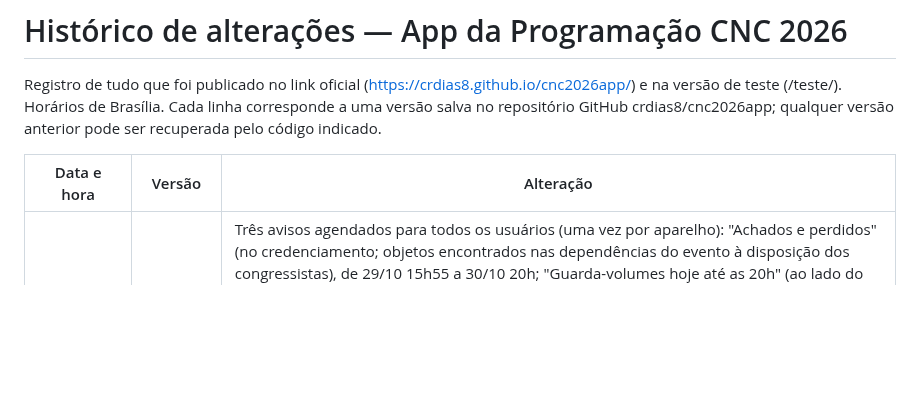
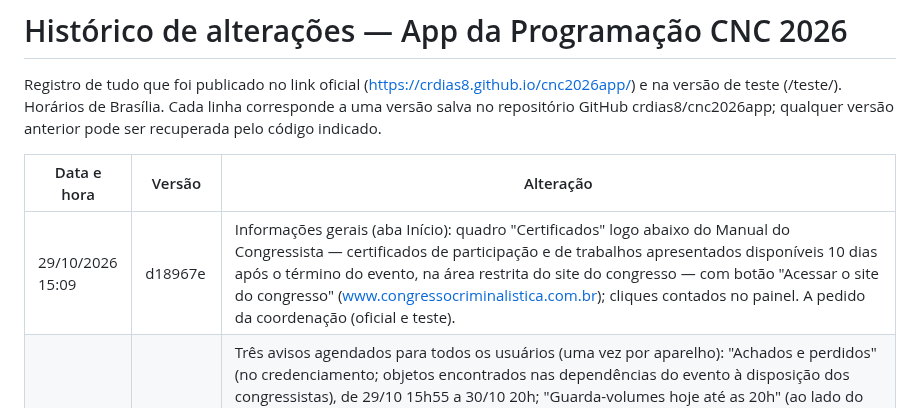
Before and after one commit to crdias8/cnc2026app, a Markdown page: HISTORICO.md, the part around the change. GitHub-like rendering; blank space fills up the shorter version.

Commit message:
Histórico: quadro dos certificados
Co-Authored-By: Claude Opus 5.5 <noreply@anthropic.com>
Claude-Session: https://claude.ai/code/session_01QpbTdYhaPvXSWS9jUnXZKz

```diff
--- a/HISTORICO.md
+++ b/HISTORICO.md
@@ -4,6 +4,7 @@ Registro de tudo que foi publicado no link oficial (https://crdias8.github.io/cn
 
 | Data e hora | Versão | Alteração |
 |---|---|---|
+| 29/10/2026 15:09 | d18967e | Informações gerais (aba Início): quadro "Certificados" logo abaixo do Manual do Congressista — certificados de participação e de trabalhos apresentados disponíveis 10 dias após o término do evento, na área restrita do site do congresso — com botão "Acessar o site do congresso" (www.congressocriminalistica.com.br); cliques contados no painel. A pedido da coordenação (oficial e teste). |
 | 29/10/2026 14:43 | 5718deb | Três avisos agendados para todos os usuários (uma vez por aparelho): "Achados e perdidos" (no credenciamento; objetos encontrados nas dependências do evento à disposição dos congressistas), de 29/10 15h55 a 30/10 20h; "Guarda-volumes hoje até as 20h" (ao lado do credenciamento), de 30/10 8h a 30/10 20h, substituindo o aviso anterior de guarda-volumes, que passa a terminar em 30/10 7h59; "Certificados" (participação e trabalhos apresentados disponíveis 10 dias após o término do evento na área restrita de www.congressocriminalistica.com.br), de 30/10 9h a 30/11. Texto da Secretaria no mapa atualizado. A pedido da coordenação (oficial e teste). |
 | 29/10/2026 13:55 | 6e2a973 | Troca de salas de 20 atividades em 30/10, horários mantidos e apoios acompanhando (sem conflitos). Manhã: LC.P.7 Elis Regina → Teatro; OE.P.3 Teatro → Mário Quintana; GI.O.2 e GI.O.3 Iberê Camargo → Elis Regina; GI.O.4 e GI.O.5 Teatro → Elis Regina; OE.R.2 Mário Quintana → Iberê Camargo; DF.O.6 e DF.O.7 Iberê Camargo → Mário Quintana. Tarde: CP.R.1 Teatro → Mário Quintana; LC.R.2 Mário Quintana → Érico Veríssimo; LC.P.8, LC.O.6 e LC.O.7 Elis Regina → Teatro; QB.P.3 Moacyr Scliar → Elis Regina; QB.O.4 e QB.O.5 Dyonélio Machado → Elis Regina; OE.R.1 Érico Veríssimo → Moacyr Scliar; DF.O.8 e DF.O.9 Moacyr Scliar → Dyonélio Machado. Legendas em 30/10 concentradas no Teatro (LC.P.7 e BA.P.10). Aviso de mudança para quem havia favoritado. A pedido da coordenação (oficial e teste). |
 | 29/10/2026 12:05 | eb5ce44 | 30/10: LC.R.2 de 16:10–18:05 (Sala Érico Veríssimo) para 13:30–15:20 (Sala Mário Quintana); ML.P.2 de 14:30 (Mário Quintana) para 16:10–17:05, ML.O.10 de 14:00 para 17:10–17:35 e ML.O.11 de 13:30 para 17:40–18:05, todas na Sala Érico Veríssimo; apoios acompanham (Monica na LC.R.2, Renata nas de ML). Apoio da Arena Elis Regina 13:30–15:25 (LC.P.8, LC.O.6, LC.O.7): Keila Aparecida de Almeida, debatedora da LC.R.2, substituída por Barbara Zaffari Cavedon. Sem conflitos; aviso de mudança para quem havia favoritado. A pedido da coordenação (oficial e teste). |
```
